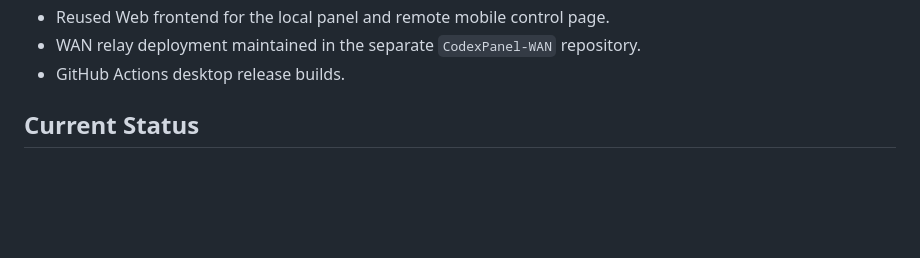
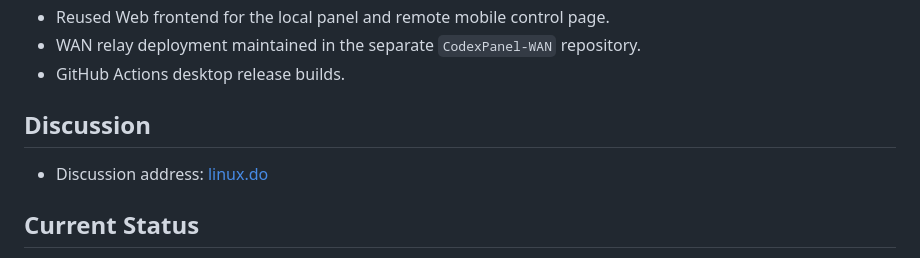
Before and after one commit to wintopic/CodexPanel, a Markdown page: README.en.md, the part around the change. Rendered like a GitHub page; blank space fills up the shorter version.

Commit message:
docs: add discussion link

```diff
--- a/README.en.md
+++ b/README.en.md
@@ -15,6 +15,10 @@ This repository contains the open local-control implementation:
 - Reused Web frontend for the local panel and remote mobile control page.
 - WAN relay deployment maintained in the separate `CodexPanel-WAN` repository.
 - GitHub Actions desktop release builds.
+
+## Discussion
+
+- Discussion address: [linux.do](https://linux.do)
 
 ## Current Status
 
```
Also changed, not shown: README.md (+4 -0 lines).
